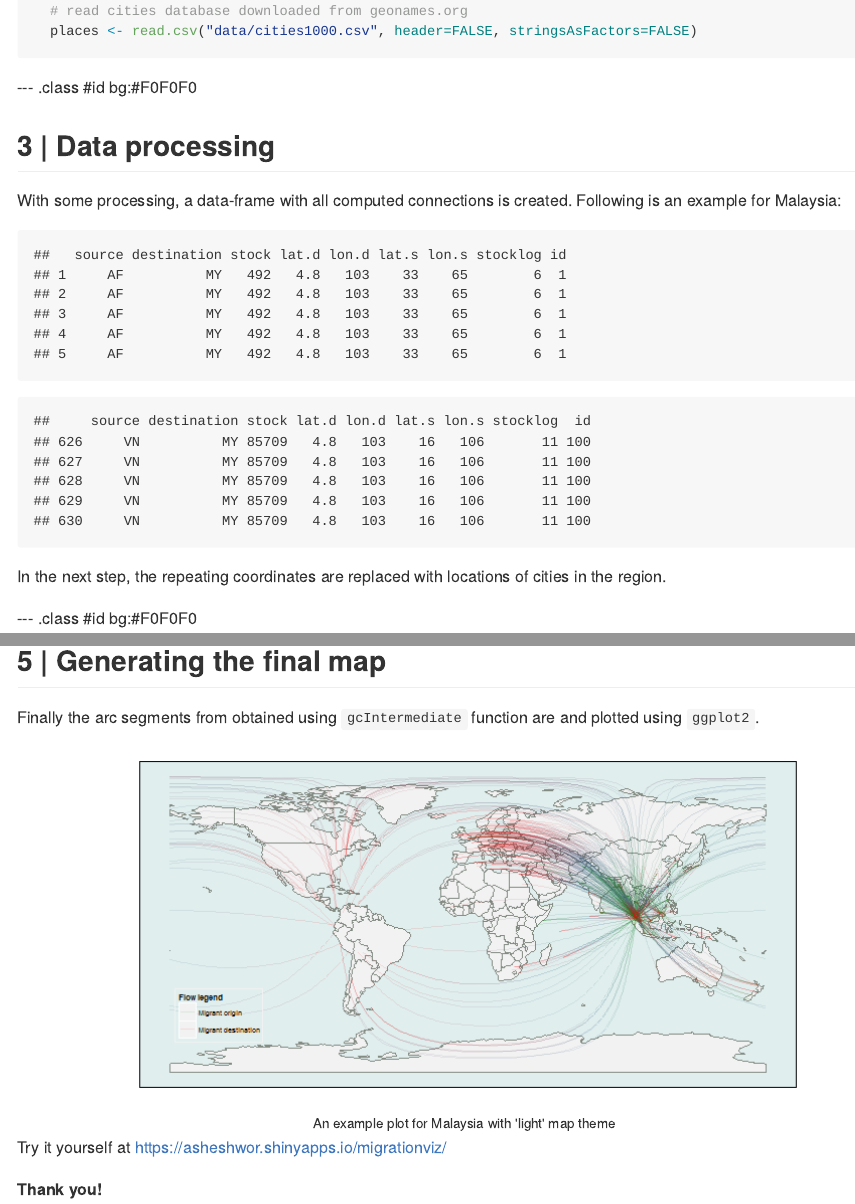
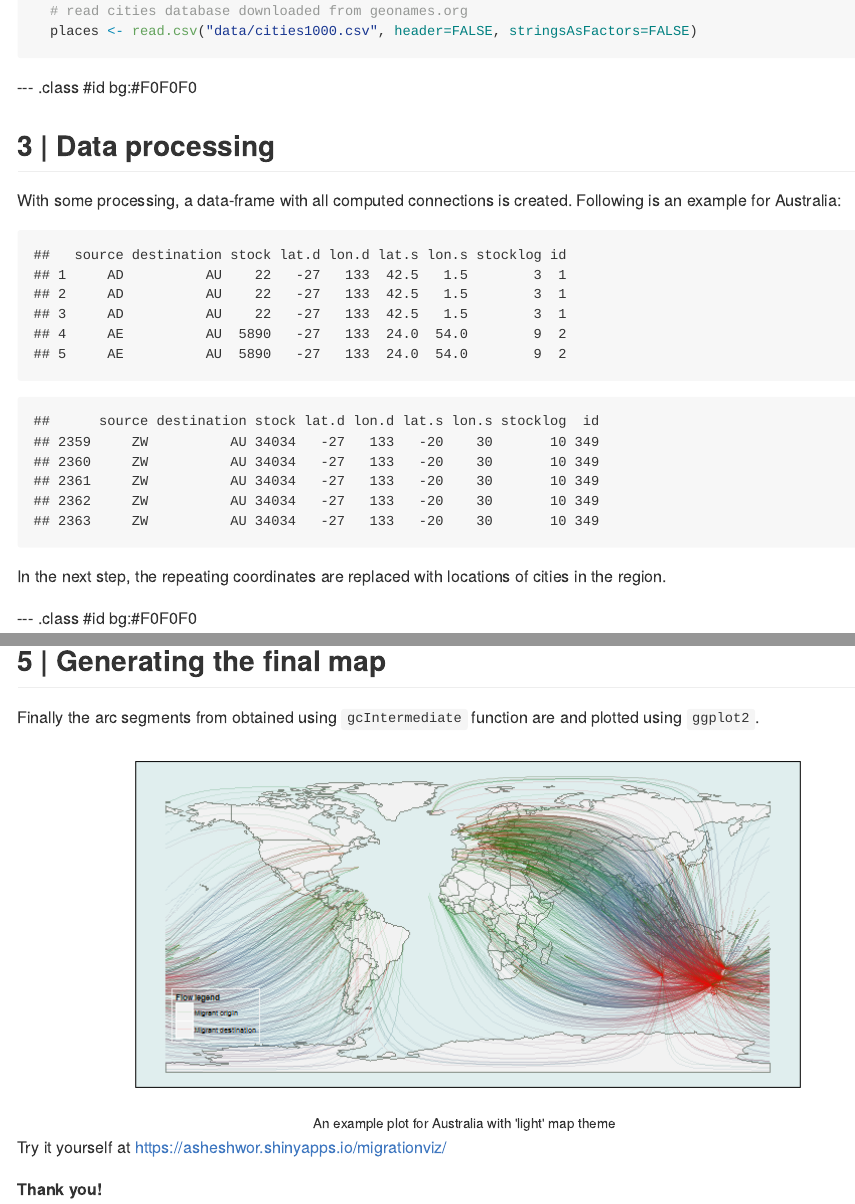
Before and after one commit to asheshwor/mvslide, an R Markdown document (index.Rmd): the page in a window 1100 px wide, from 780 px down, and a second part further down, joined at a grey line. The pictures show the output file index.md that the author committed with the source, drawn offline in the style of GitHub; long lines of code are wrapped.

Commit message:
changed example in slides

````diff
--- a/index.Rmd
+++ b/index.Rmd
@@ -57,7 +57,7 @@ Reading world map shape file and cities database:
 
 ## 3 | Data processing
 
-With some processing, a data-frame with all computed connections is created. Following is an example for Malaysia:
+With some processing, a data-frame with all computed connections is created. Following is an example for Australia:
 
 ```{r data-display, eval=TRUE, echo=FALSE, message=FALSE, warning=FALSE}
 #* * * * * * * * * * * * * * * * * * * * * * * * * * * * * * * * * * * *
@@ -214,7 +214,7 @@ places.df <- places.df[complete.cases(places.df),]
 cities.count <- ddply(places.df, c("code"), function(xdf) {
   return(data.frame(count = nrow(xdf)))
 })
-myCountries <- c("MY")
+myCountries <- c("AU")
 # allCountries <- unique(m2013.merged$destination)
 m2013.merged.sub <- m2013.merged[m2013.merged$destination == myCountries | m2013.merged$source == myCountries,]
 m2013.merged.sub <- m2013.merged.sub[m2013.merged.sub$stock > 0,]
@@ -332,7 +332,7 @@ guides(alpha = "none") +
   ) +   coord_equal()
 ```
 
-<center><small>An example plot for Malaysia with 'light' map theme</small></center>
+<center><small>An example plot for Australia with 'light' map theme</small></center>
 
 Try it yourself at https://asheshwor.shinyapps.io/migrationviz/
 
````
Also changed, not shown: assets/fig/final-plot.png, index.html, index.md, index.Rmd (2 more changed lines).
